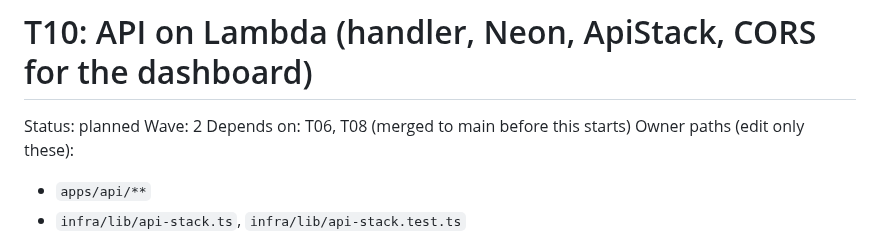
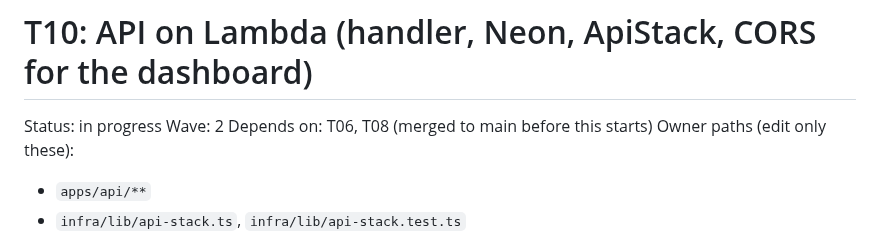
Before and after one commit to wahidbabar/code-trust, a Markdown page: docs/tasks/T10-api-on-lambda.md, the part around the change. Rendered like a GitHub page.

```diff
--- a/docs/tasks/T10-api-on-lambda.md
+++ b/docs/tasks/T10-api-on-lambda.md
@@ -1,6 +1,6 @@
 # T10: API on Lambda (handler, Neon, ApiStack, CORS for the dashboard)
 
-Status: planned
+Status: in progress
 Wave: 2
 Depends on: T06, T08 (merged to main before this starts)
 Owner paths (edit only these):
```
Also changed, not shown: docs/STATUS.md (+1 -1 lines).
